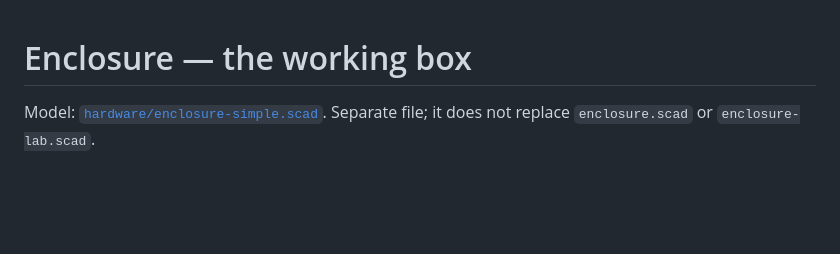
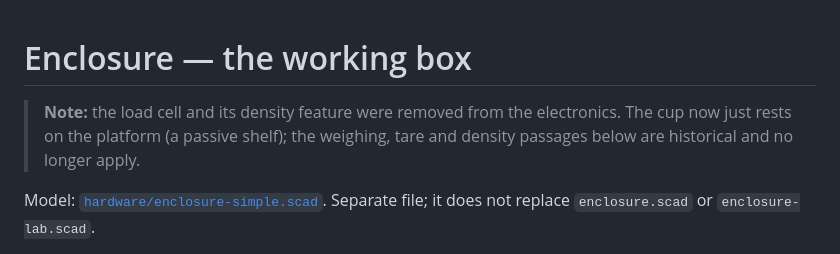
Before and after one commit to nikk-0712/aquamilk-detect, a Markdown page: docs/enclosure-simple.md, the part around the change. Rendered like a GitHub page; blank space fills up the shorter version.

```diff
--- a/docs/enclosure-simple.md
+++ b/docs/enclosure-simple.md
@@ -1,4 +1,8 @@
 # Enclosure — the working box
+
+> **Note:** the load cell and its density feature were removed from the electronics. The
+> cup now just rests on the platform (a passive shelf); the weighing, tare and density
+> passages below are historical and no longer apply.
 
 Model: [`hardware/enclosure-simple.scad`](../hardware/enclosure-simple.scad). Separate file;
 it does not replace `enclosure.scad` or `enclosure-lab.scad`.
```
Also changed, not shown: docs/enclosure-lab.md (+4 -0 lines), docs/enclosure.md (+9 -8 lines).
